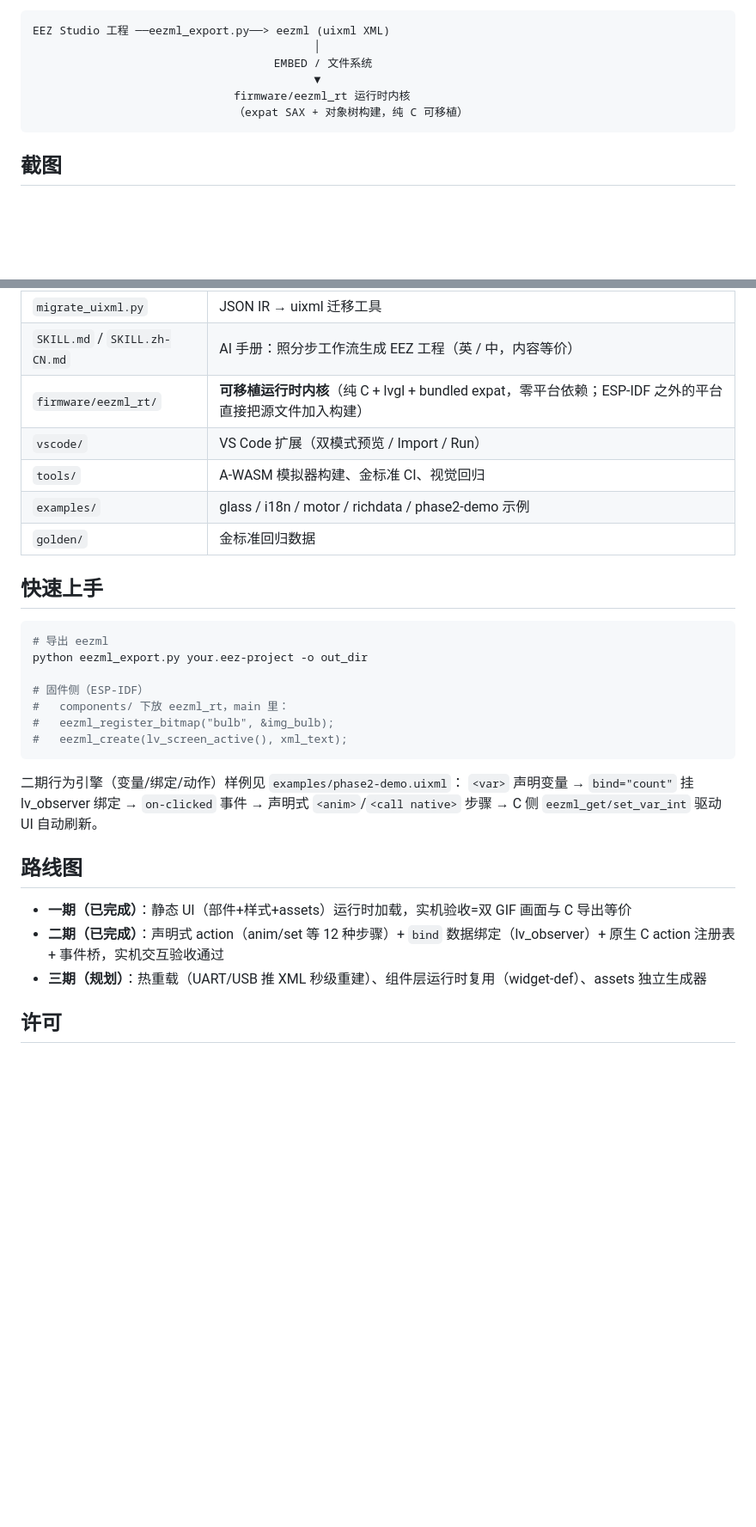
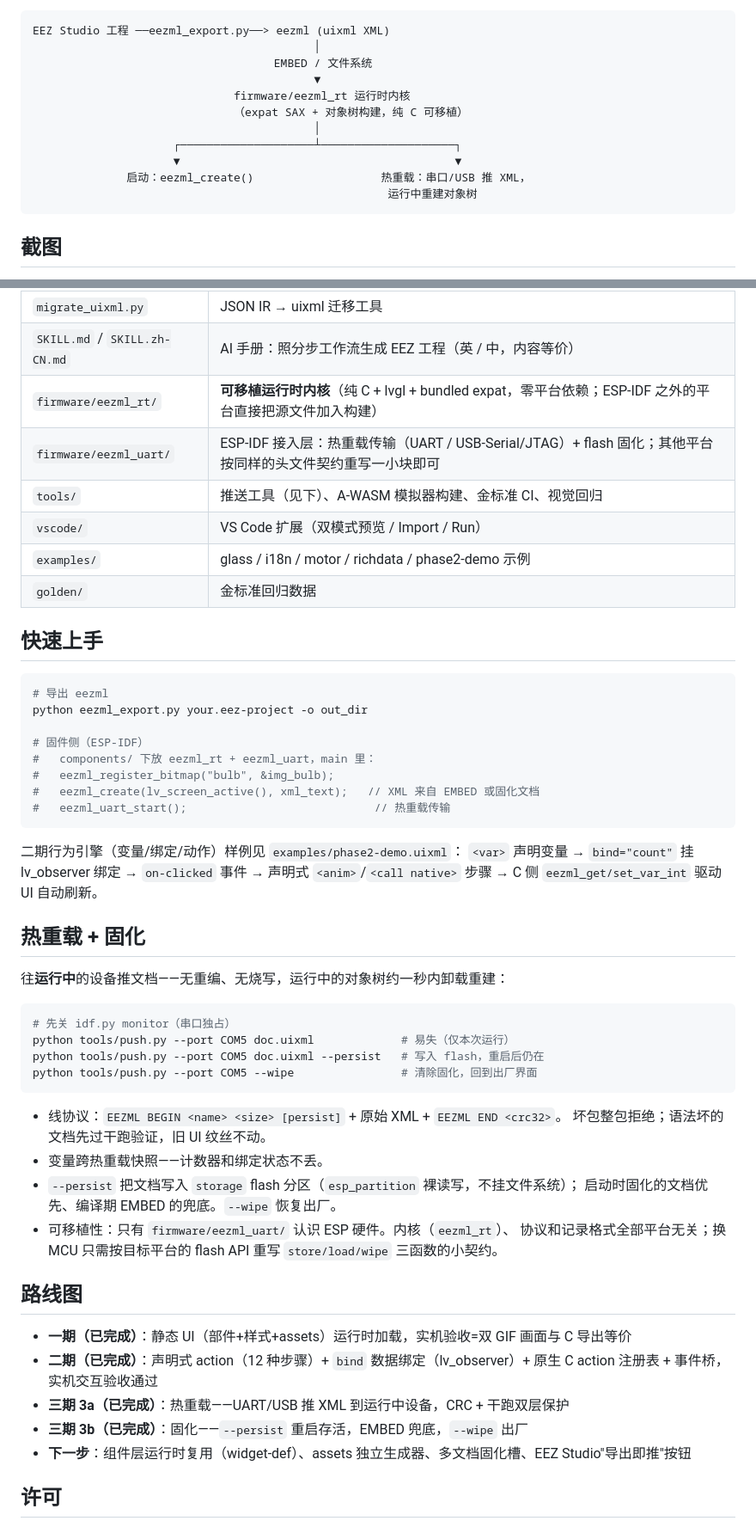
Before and after one commit to IWILLTBEST/eezml, a Markdown page: README.zh-CN.md, 2 parts joined by grey strips. Shown at 86% size. Drawn GitHub-style; blank space fills up the shorter version.

````diff
--- a/README.zh-CN.md
+++ b/README.zh-CN.md
@@ -9,6 +11,11 @@ EEZ Studio 工程 ──eezml_export.py──> eezml (uixml XML)
                                           ▼
                               firmware/eezml_rt 运行时内核
                               （expat SAX + 对象树构建，纯 C 可移植）
+                                          │
+                     ┌────────────────────┴────────────────────┐
+                     ▼                                         ▼
+              启动：eezml_create()                   热重载：串口/USB 推 XML，
+                                                     运行中重建对象树
 ```
 
 ## 截图
@@ -48,8 +55,9 @@ EEZ Studio 工程 ──eezml_export.py──> eezml (uixml XML)
 | `migrate_uixml.py` | JSON IR → uixml 迁移工具 |
 | `SKILL.md` / `SKILL.zh-CN.md` | AI 手册：照分步工作流生成 EEZ 工程（英 / 中，内容等价） |
 | `firmware/eezml_rt/` | **可移植运行时内核**（纯 C + lvgl + bundled expat，零平台依赖；ESP-IDF 之外的平台直接把源文件加入构建） |
+| `firmware/eezml_uart/` | ESP-IDF 接入层：热重载传输（UART / USB-Serial/JTAG）+ flash 固化；其他平台按同样的头文件契约重写一小块即可 |
+| `tools/` | 推送工具（见下）、A-WASM 模拟器构建、金标准 CI、视觉回归 |
 | `vscode/` | VS Code 扩展（双模式预览 / Import / Run） |
-| `tools/` | A-WASM 模拟器构建、金标准 CI、视觉回归 |
 | `examples/` | glass / i18n / motor / richdata / phase2-demo 示例 |
 | `golden/` | 金标准回归数据 |
 
@@ -60,20 +68,43 @@ EEZ Studio 工程 ──eezml_export.py──> eezml (uixml XML)
 python eezml_export.py your.eez-project -o out_dir
 
 # 固件侧（ESP-IDF）
-#   components/ 下放 eezml_rt，main 里：
+#   components/ 下放 eezml_rt + eezml_uart，main 里：
 #   eezml_register_bitmap("bulb", &img_bulb);
-#   eezml_create(lv_screen_active(), xml_text);
+#   eezml_create(lv_screen_active(), xml_text);   // XML 来自 EMBED 或固化文档
+#   eezml_uart_start();                            // 热重载传输
 ```
 
 二期行为引擎（变量/绑定/动作）样例见 `examples/phase2-demo.uixml`：
 `<var>` 声明变量 → `bind="count"` 挂 lv_observer 绑定 → `on-clicked` 事件 →
 声明式 `<anim>`/`<call native>` 步骤 → C 侧 `eezml_get/set_var_int` 驱动 UI 自动刷新。
 
+## 热重载 + 固化
+
+往**运行中**的设备推文档——无重编、无烧写，运行中的对象树约一秒内卸载重建：
+
+```bash
+# 先关 idf.py monitor（串口独占）
+python tools/push.py --port COM5 doc.uixml             # 易失（仅本次运行）
+python tools/push.py --port COM5 doc.uixml --persist   # 写入 flash，重启后仍在
+python tools/push.py --port COM5 --wipe                # 清除固化，回到出厂界面
+```
+
+- 线协议：`EEZML BEGIN <name> <size> [persist]` + 原始 XML + `EEZML END <crc32>`。
+  坏包整包拒绝；语法坏的文档先过干跑验证，旧 UI 纹丝不动。
+- 变量跨热重载快照——计数器和绑定状态不丢。
+- `--persist` 把文档写入 `storage` flash 分区（`esp_partition` 裸读写，不挂文件系统）；
+  启动时固化的文档优先、编译期 EMBED 的兜底。`--wipe` 恢复出厂。
+- 可移植性：只有 `firmware/eezml_uart/` 认识 ESP 硬件。内核（`eezml_rt`）、
+  协议和记录格式全部平台无关；换 MCU 只需按目标平台的 flash API 重写
+  `store/load/wipe` 三函数的小契约。
+
 ## 路线图
 
 - **一期（已完成）**：静态 UI（部件+样式+assets）运行时加载，实机验收=双 GIF 画面与 C 导出等价
-- **二期（已完成）**：声明式 action（anim/set 等 12 种步骤）+ `bind` 数据绑定（lv_observer）+ 原生 C action 注册表 + 事件桥，实机交互验收通过
-- **三期（规划）**：热重载（UART/USB 推 XML 秒级重建）、组件层运行时复用（widget-def）、assets 独立生成器
+- **二期（已完成）**：声明式 action（12 种步骤）+ `bind` 数据绑定（lv_observer）+ 原生 C action 注册表 + 事件桥，实机交互验收通过
+- **三期 3a（已完成）**：热重载——UART/USB 推 XML 到运行中设备，CRC + 干跑双层保护
+- **三期 3b（已完成）**：固化——`--persist` 重启存活，EMBED 兜底，`--wipe` 出厂
+- **下一步**：组件层运行时复用（widget-def）、assets 独立生成器、多文档固化槽、EEZ Studio"导出即推"按钮
 
 ## 许可
 
````
Also changed, not shown: other parts of README.zh-CN.md (+2 -0 lines), README.md (+74 -32 lines).
